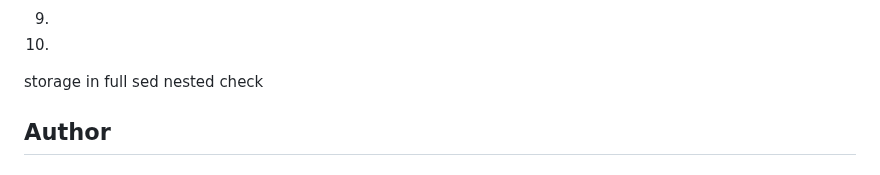
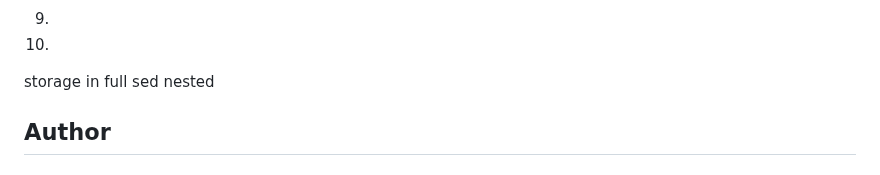
Before and after one commit to lacegiovanni17/DEVOPS, a Markdown page: website_on_s3_bucket/README.md, the part around the change. GitHub-like rendering.

Commit message:
Fix formatting issues in README.md

```diff
--- a/website_on_s3_bucket/README.md
+++ b/website_on_s3_bucket/README.md
@@ -58,7 +58,7 @@ I'll be using Amazon S3 (which stands for Amazon Simple Storage Service) to host
 10.
 storage in full sed
 nested
-check
+
 ## Author
 
 #### 👤 Author1
```
